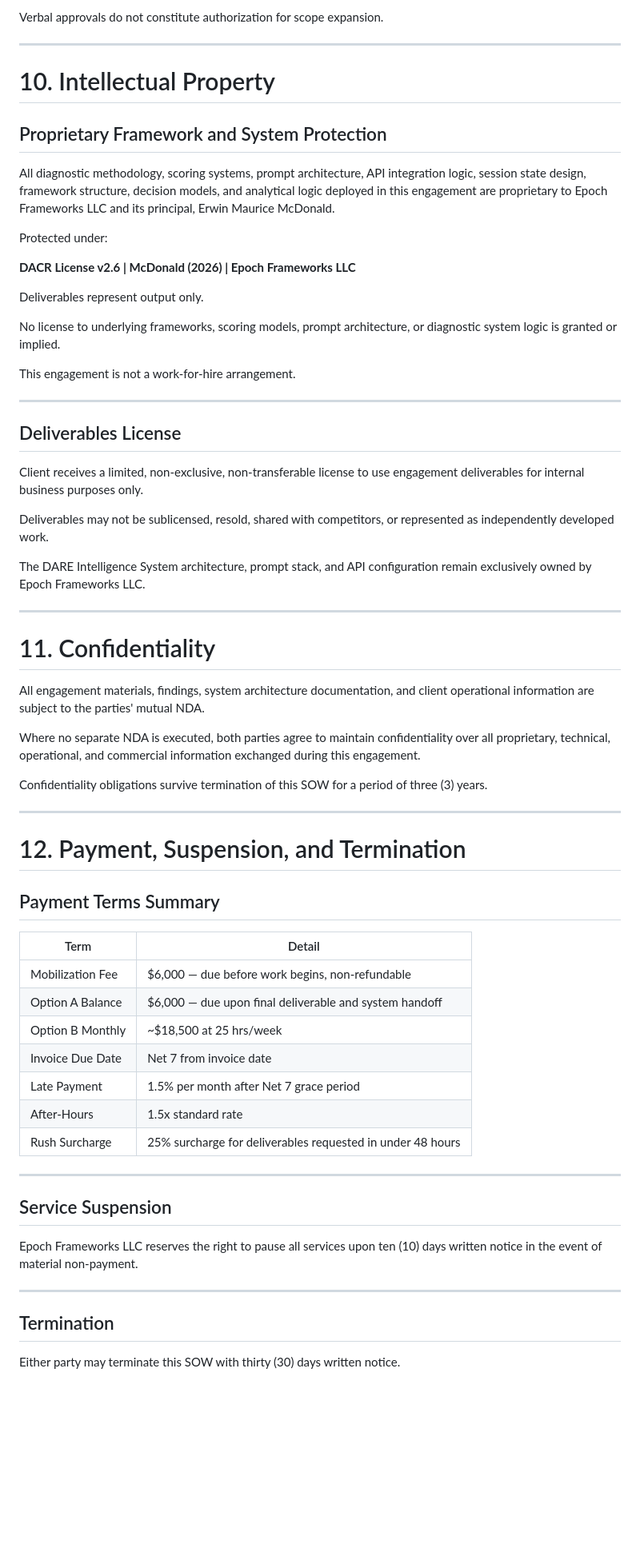
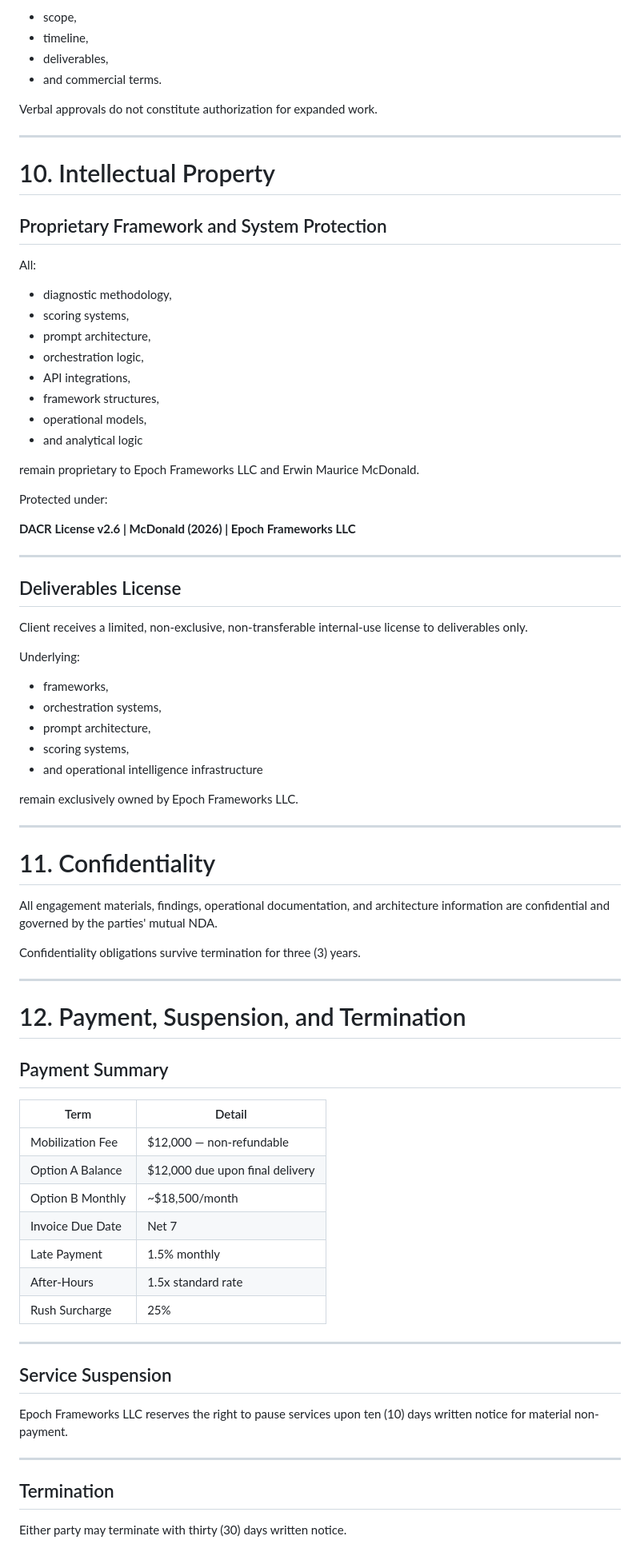
Before and after one commit to emcdo411/the-pro-power-discovery, a Markdown page: legal/SOW.md, the part around one of its changes. Shown at 80% size. Rendered like a GitHub page; blank space fills up the shorter version.

```diff
--- a/legal/SOW.md
+++ b/legal/SOW.md
@@ -236,5 +303,10 @@ Any material expansion of scope — including additional deliverables, extended
 
-Verbal approvals do not constitute authorization for scope expansion.
+- scope,
+- timeline,
+- deliverables,
+- and commercial terms.
+
+Verbal approvals do not constitute authorization for expanded work.
 
 ---
 
@@ -242,63 +314,70 @@ Verbal approvals do not constitute authorization for scope expansion.
 
 ## Proprietary Framework and System Protection
 
-All diagnostic methodology, scoring systems, prompt architecture, API integration logic, session state design, framework structure, decision models, and analytical logic deployed in this engagement are proprietary to Epoch Frameworks LLC and its principal, Erwin Maurice McDonald.
+All:
+- diagnostic methodology,
+- scoring systems,
+- prompt architecture,
+- orchestration logic,
+- API integrations,
+- framework structures,
+- operational models,
+- and analytical logic
+
+remain proprietary to Epoch Frameworks LLC and Erwin Maurice McDonald.
 
 Protected under:
 
 **DACR License v2.6 | McDonald (2026) | Epoch Frameworks LLC**
 
-Deliverables represent output only.
-
-No license to underlying frameworks, scoring models, prompt architecture, or diagnostic system logic is granted or implied.
-
-This engagement is not a work-for-hire arrangement.
-
 ---
 
 ## Deliverables License
 
-Client receives a limited, non-exclusive, non-transferable license to use engagement deliverables for internal business purposes only.
+Client receives a limited, non-exclusive, non-transferable internal-use license to deliverables only.
 
-Deliverables may not be sublicensed, resold, shared with competitors, or represented as independently developed work.
+Underlying:
+- frameworks,
+- orchestration systems,
+- prompt architecture,
+- scoring systems,
+- and operational intelligence infrastructure
 
-The DARE Intelligence System architecture, prompt stack, and API configuration remain exclusively owned by Epoch Frameworks LLC.
+remain exclusively owned by Epoch Frameworks LLC.
 
 ---
 
 # 11. Confidentiality
 
-All engagement materials, findings, system architecture documentation, and client operational information are subject to the parties' mutual NDA.
+All engagement materials, findings, operational documentation, and architecture information are confidential and governed by the parties' mutual NDA.
 
-Where no separate NDA is executed, both parties agree to maintain confidentiality over all proprietary, technical, operational, and commercial information exchanged during this engagement.
-
-Confidentiality obligations survive termination of this SOW for a period of three (3) years.
+Confidentiality obligations survive termination for three (3) years.
 
 ---
 
 # 12. Payment, Suspension, and Termination
 
-## Payment Terms Summary
+## Payment Summary
 
 | Term | Detail |
 |---|---|
-| Mobilization Fee | $6,000 — due before work begins, non-refundable |
-| Option A Balance | $6,000 — due upon final deliverable and system handoff |
-| Option B Monthly | ~$18,500 at 25 hrs/week |
-| Invoice Due Date | Net 7 from invoice date |
-| Late Payment | 1.5% per month after Net 7 grace period |
+| Mobilization Fee | $12,000 — non-refundable |
+| Option A Balance | $12,000 due upon final delivery |
+| Option B Monthly | ~$18,500/month |
+| Invoice Due Date | Net 7 |
+| Late Payment | 1.5% monthly |
 | After-Hours | 1.5x standard rate |
-| Rush Surcharge | 25% surcharge for deliverables requested in under 48 hours |
+| Rush Surcharge | 25% |
 
 ---
 
 ## Service Suspension
 
-Epoch Frameworks LLC reserves the right to pause all services upon ten (10) days written notice in the event of material non-payment.
+Epoch Frameworks LLC reserves the right to pause services upon ten (10) days written notice for material non-payment.
 
 ---
 
 ## Termination
 
-Either party may terminate this SOW with thirty (30) days written notice.
+Either party may terminate with thirty (30) days written notice.
 
```
Also changed, not shown: other parts of legal/SOW.md (+128 -61 lines).
